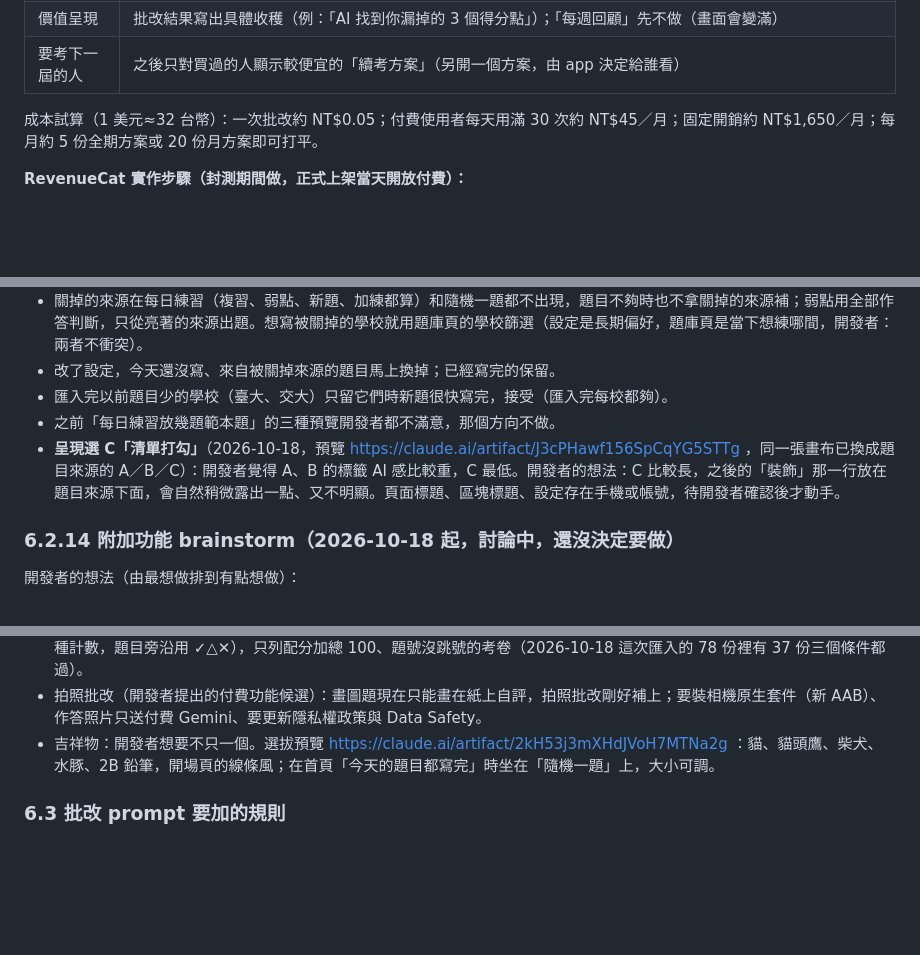
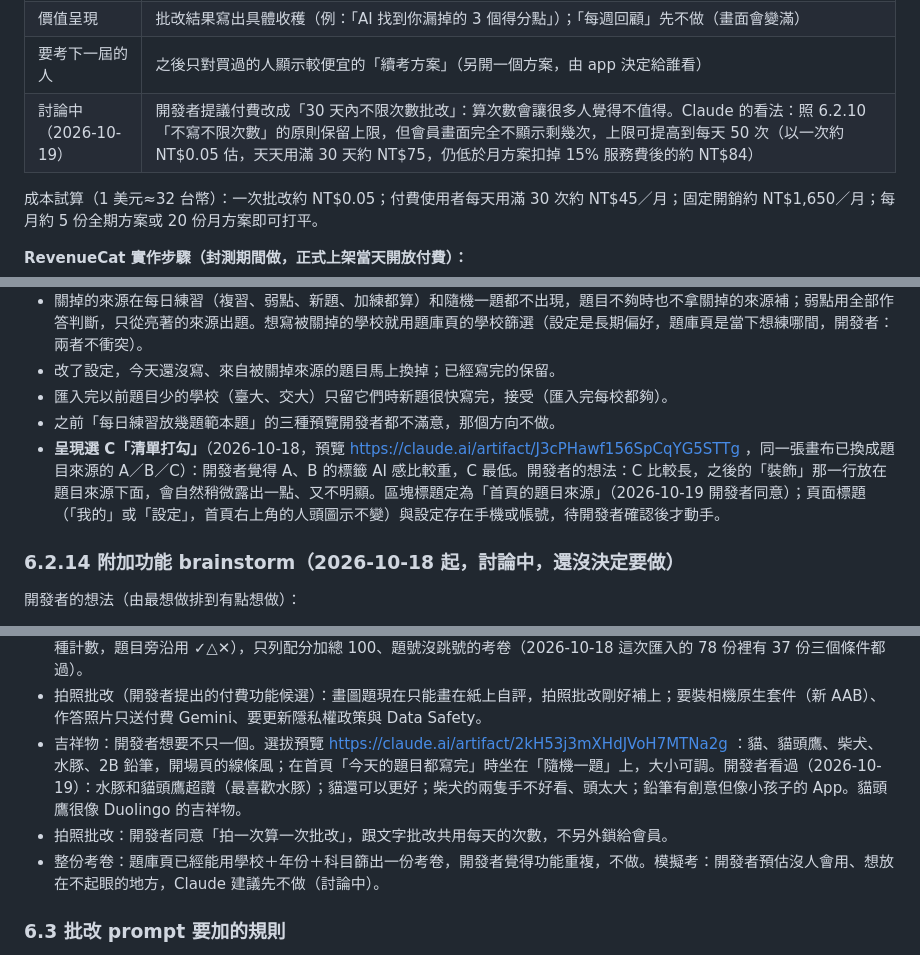
Before and after one commit to hakuhaku24/mis_quizzing, a Markdown page: CURRENT_STATUS.md, 3 parts joined by grey strips. Drawn GitHub-style; blank space fills up the shorter version.

Commit message:
docs: record mascot feedback, photo grading quota and the pricing question
Co-Authored-By: Claude Opus 5.5 <noreply@anthropic.com>

```diff
--- a/CURRENT_STATUS.md
+++ b/CURRENT_STATUS.md
@@ -334,6 +334,7 @@ mis-grad-exam-coach/
 | 額度用完的訊息 | 「今天的免費 AI 批改用完了，明天會恢復。也可以先對照詳解自評。」再附上方案連結；不推播、不轟炸，旺季（12～1 月）最多一則不打擾的提示 |
 | 價值呈現 | 批改結果寫出具體收穫（例：「AI 找到你漏掉的 3 個得分點」）；「每週回顧」先不做（畫面會變滿） |
 | 要考下一屆的人 | 之後只對買過的人顯示較便宜的「續考方案」（另開一個方案，由 app 決定給誰看） |
+| 討論中（2026-10-19） | 開發者提議付費改成「30 天內不限次數批改」：算次數會讓很多人覺得不值得。Claude 的看法：照 6.2.10「不寫不限次數」的原則保留上限，但會員畫面完全不顯示剩幾次，上限可提高到每天 50 次（以一次約 NT$0.05 估，天天用滿 30 天約 NT$75，仍低於月方案扣掉 15% 服務費後的約 NT$84） |
 
 成本試算（1 美元≈32 台幣）：一次批改約 NT$0.05；付費使用者每天用滿 30 次約 NT$45／月；固定開銷約 NT$1,650／月；每月約 5 份全期方案或 20 份月方案即可打平。
 
@@ -387,7 +388,7 @@ mis-grad-exam-coach/
 - 改了設定，今天還沒寫、來自被關掉來源的題目馬上換掉；已經寫完的保留。
 - 匯入完以前題目少的學校（臺大、交大）只留它們時新題很快寫完，接受（匯入完每校都夠）。
 - 之前「每日練習放幾題範本題」的三種預覽開發者都不滿意，那個方向不做。
-- **呈現選 C「清單打勾」**（2026-10-18，預覽 https://claude.ai/artifact/J3cPHawf156SpCqYG5STTg ，同一張畫布已換成題目來源的 A／B／C）：開發者覺得 A、B 的標籤 AI 感比較重，C 最低。開發者的想法：C 比較長，之後的「裝飾」那一行放在題目來源下面，會自然稍微露出一點、又不明顯。頁面標題、區塊標題、設定存在手機或帳號，待開發者確認後才動手。
+- **呈現選 C「清單打勾」**（2026-10-18，預覽 https://claude.ai/artifact/J3cPHawf156SpCqYG5STTg ，同一張畫布已換成題目來源的 A／B／C）：開發者覺得 A、B 的標籤 AI 感比較重，C 最低。開發者的想法：C 比較長，之後的「裝飾」那一行放在題目來源下面，會自然稍微露出一點、又不明顯。區塊標題定為「首頁的題目來源」（2026-10-19 開發者同意）；頁面標題（「我的」或「設定」，首頁右上角的人頭圖示不變）與設定存在手機或帳號，待開發者確認後才動手。
 
 ### 6.2.14 附加功能 brainstorm（2026-10-18 起，討論中，還沒決定要做）
 
@@ -410,7 +411,9 @@ Claude 的看法（待開發者回應）：
 - 一般款裝飾也能用儲值的代幣買，但一般使用者答題累積的代幣很快就買得到。
 - 模擬考改成「整份考卷」：開發者自己不會用手機寫一整份，都是挑著寫。Claude：先做整份考卷的瀏覽（不放「寫過 5/9」這種計數，題目旁沿用 ✓△✕），只列配分加總 100、題號沒跳號的考卷（2026-10-18 這次匯入的 78 份裡有 37 份三個條件都過）。
 - 拍照批改（開發者提出的付費功能候選）：畫圖題現在只能畫在紙上自評，拍照批改剛好補上；要裝相機原生套件（新 AAB）、作答照片只送付費 Gemini、要更新隱私權政策與 Data Safety。
-- 吉祥物：開發者想要不只一個。選拔預覽 https://claude.ai/artifact/2kH53j3mXHdJVoH7MTNa2g ：貓、貓頭鷹、柴犬、水豚、2B 鉛筆，開場頁的線條風；在首頁「今天的題目都寫完」時坐在「隨機一題」上，大小可調。
+- 吉祥物：開發者想要不只一個。選拔預覽 https://claude.ai/artifact/2kH53j3mXHdJVoH7MTNa2g ：貓、貓頭鷹、柴犬、水豚、2B 鉛筆，開場頁的線條風；在首頁「今天的題目都寫完」時坐在「隨機一題」上，大小可調。開發者看過（2026-10-19）：水豚和貓頭鷹超讚（最喜歡水豚）；貓還可以更好；柴犬的兩隻手不好看、頭太大；鉛筆有創意但像小孩子的 App。貓頭鷹很像 Duolingo 的吉祥物。
+- 拍照批改：開發者同意「拍一次算一次批改」，跟文字批改共用每天的次數，不另外鎖給會員。
+- 整份考卷：題庫頁已經能用學校＋年份＋科目篩出一份考卷，開發者覺得功能重複，不做。模擬考：開發者預估沒人會用、想放在不起眼的地方，Claude 建議先不做（討論中）。
 
 ### 6.3 批改 prompt 要加的規則
 
```
